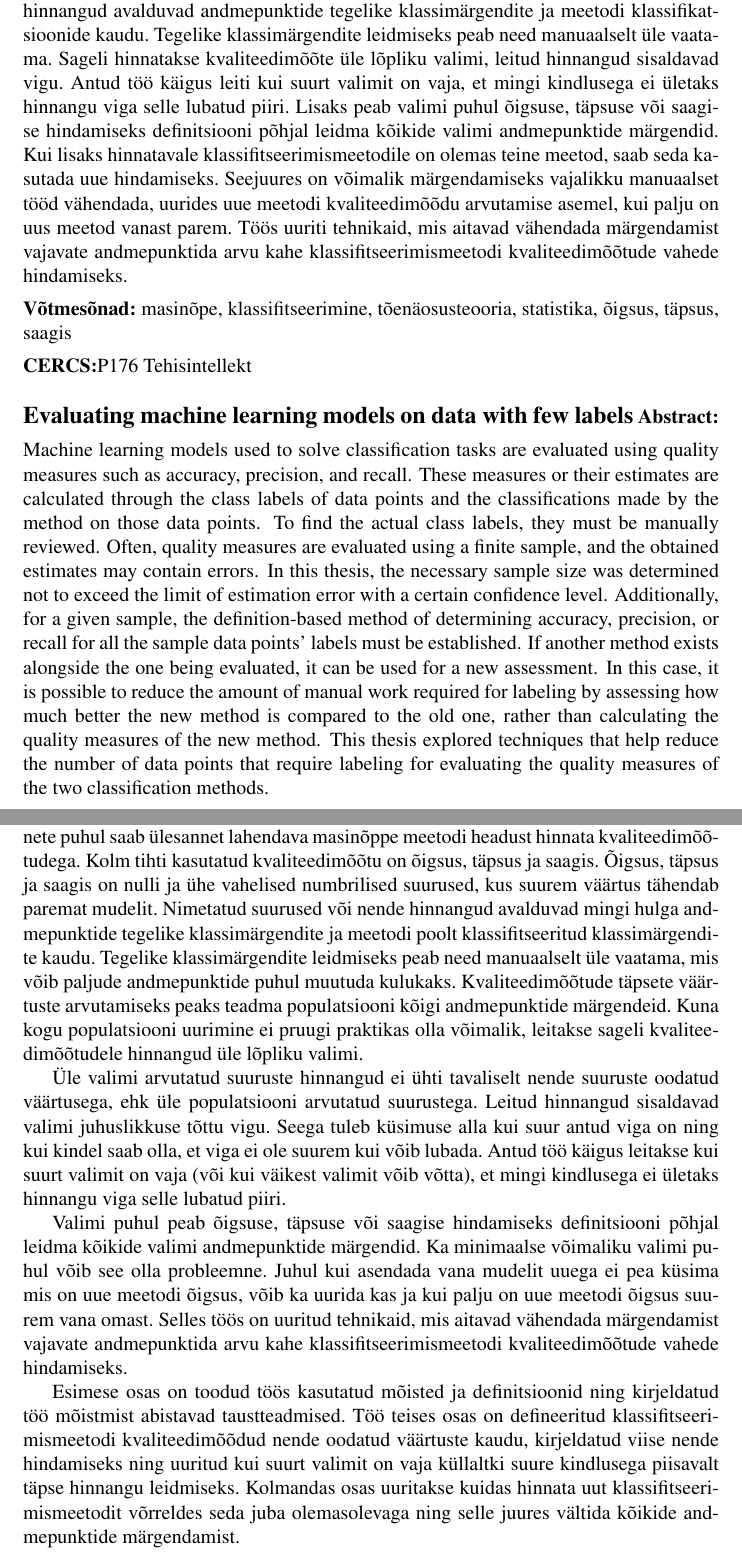
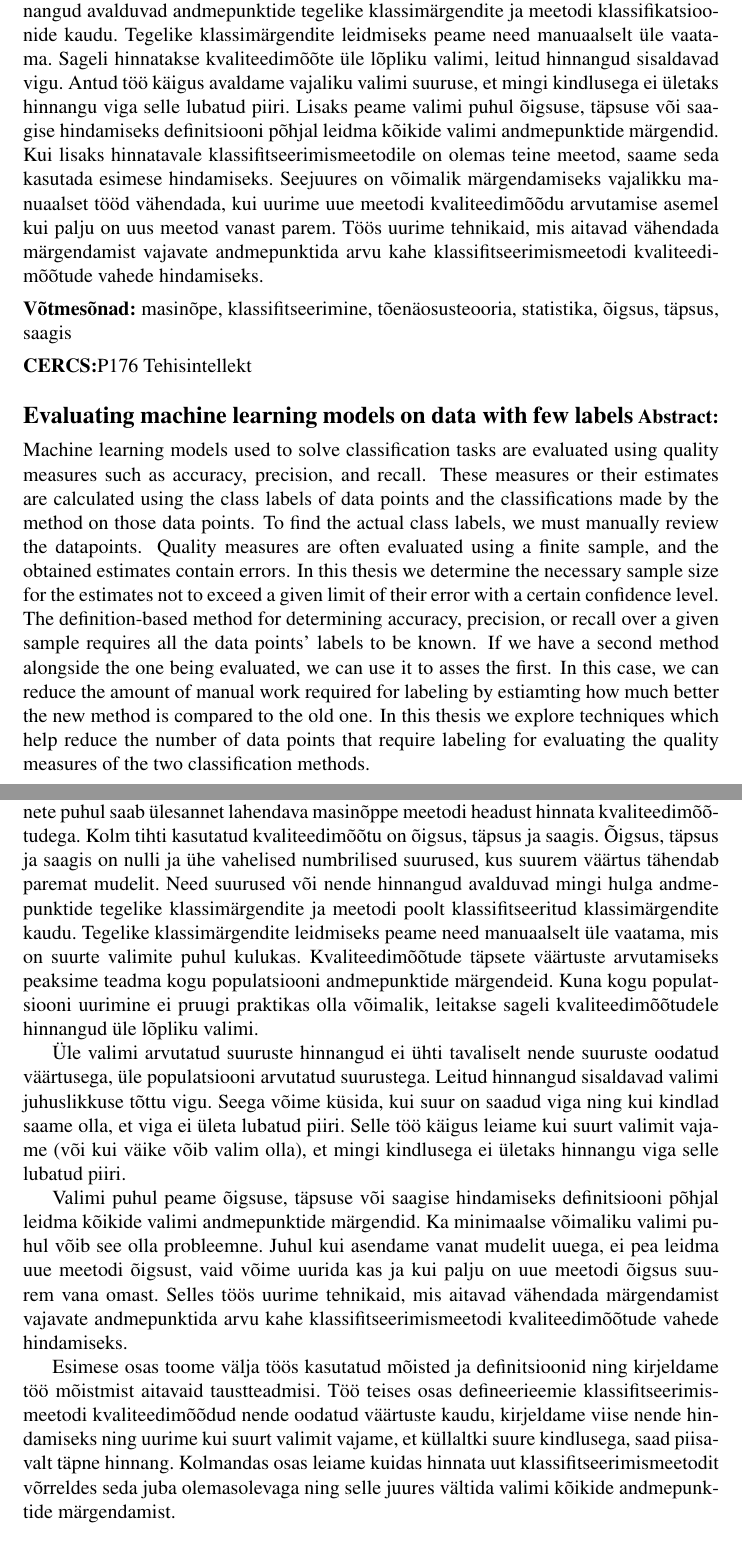
Before and after one commit to mart-mihkel/mudelite_hindamine, a LaTeX document (tees/main.tex, which reads tees/abstrakt.tex, tees/sissejuhatus.tex): two parts of pages 2 and 4 of 38, joined at a grey line, cut so that both start at the same text. Compiled offline with pdfLaTeX.

Commit message:
sissejuhatused meie vormi

```diff
--- a/tees/abstrakt.tex
+++ b/tees/abstrakt.tex
@@ -5,7 +5,7 @@
 \vspace*{1ex}
 \noindent\textbf{Lühikokkuvõte:}
 \noindent
-Klassifitseerimisülesandeid lahendavate masinõppe mudelite hindamiseks kasutatakse kvaliteedimõõte nagu õigsus täpsus ja saagis. Nimetatud suurused või nende hinnangud avalduvad andmepunktide tegelike klassimärgendite ja meetodi klassifikatsioonide kaudu. Tegelike klassimärgendite leidmiseks peab need manuaalselt üle vaatama. Sageli hinnatakse kvaliteedimõõte üle lõpliku valimi, leitud hinnangud sisaldavad vigu. Antud töö käigus leiti kui suurt valimit on vaja, et mingi kindlusega ei ületaks hinnangu viga selle lubatud piiri. Lisaks peab valimi puhul õigsuse, täpsuse või saagise hindamiseks definitsiooni põhjal leidma kõikide valimi andmepunktide märgendid. Kui lisaks hinnatavale klassifitseerimismeetodile on olemas teine meetod, saab seda kasutada uue hindamiseks. Seejuures on võimalik märgendamiseks vajalikku manuaalset tööd vähendada, uurides uue meetodi kvaliteedimõõdu arvutamise asemel, kui palju on uus meetod vanast parem. Töös uuriti tehnikaid, mis aitavad vähendada märgendamist vajavate andmepunktida arvu kahe klassifitseerimismeetodi kvaliteedimõõtude vahede hindamiseks.
+Klassifitseerimisülesandeid lahendavate masinõppe mudelite hindamiseks kasutatakse kvaliteedimõõte nagu õigsus täpsus ja saagis. Need suurused või nende hinnangud avalduvad andmepunktide tegelike klassimärgendite ja meetodi klassifikatsioonide kaudu. Tegelike klassimärgendite leidmiseks peame need manuaalselt üle vaatama. Sageli hinnatakse kvaliteedimõõte üle lõpliku valimi, leitud hinnangud sisaldavad vigu. Antud töö käigus avaldame vajaliku valimi suuruse, et mingi kindlusega ei ületaks hinnangu viga selle lubatud piiri. Lisaks peame valimi puhul õigsuse, täpsuse või saagise hindamiseks definitsiooni põhjal leidma kõikide valimi andmepunktide märgendid. Kui lisaks hinnatavale klassifitseerimismeetodile on olemas teine meetod, saame seda kasutada esimese hindamiseks. Seejuures on võimalik märgendamiseks vajalikku manuaalset tööd vähendada, kui uurime uue meetodi kvaliteedimõõdu arvutamise asemel kui palju on uus meetod vanast parem. Töös uurime tehnikaid, mis aitavad vähendada märgendamist vajavate andmepunktida arvu kahe klassifitseerimismeetodi kvaliteedimõõtude vahede hindamiseks.
 \vspace*{1ex}
 
 \noindent\textbf{Võtmesõnad:} masinõpe, klassifitseerimine, tõenäosusteooria, statistika, õigsus, täpsus, saagis
@@ -21,7 +21,7 @@ Klassifitseerimisülesandeid lahendavate masinõppe mudelite hindamiseks kasutat
 \vspace*{1ex}
 \noindent\textbf{Abstract:}
 \noindent
-Machine learning models used to solve classification tasks are evaluated using quality measures such as accuracy, precision, and recall. These measures or their estimates are calculated through the class labels of data points and the classifications made by the method on those data points. To find the actual class labels, they must be manually reviewed. Often, quality measures are evaluated using a finite sample, and the obtained estimates may contain errors. In this thesis, the necessary sample size was determined not to exceed the limit of estimation error with a certain confidence level. Additionally, for a given sample, the definition-based method of determining accuracy, precision, or recall for all the sample data points' labels must be established. If another method exists alongside the one being evaluated, it can be used for a new assessment. In this case, it is possible to reduce the amount of manual work required for labeling by assessing how much better the new method is compared to the old one, rather than calculating the quality measures of the new method. This thesis explored techniques that help reduce the number of data points that require labeling for evaluating the quality measures of the two classification methods.
+Machine learning models used to solve classification tasks are evaluated using quality measures such as accuracy, precision, and recall. These measures or their estimates are calculated using the class labels of data points and the classifications made by the method on those data points. To find the actual class labels, we must manually review the datapoints. Quality measures are often evaluated using a finite sample, and the obtained estimates contain errors. In this thesis we determine the necessary sample size for the estimates not to exceed a given limit of their error with a certain confidence level. The definition-based method for determining accuracy, precision, or recall over a given sample requires all the data points' labels to be known. If we have a second method alongside the one being evaluated, we can use it to asses the first. In this case, we can reduce the amount of manual work required for labeling by estiamting how much better the new method is compared to the old one. In this thesis we explore techniques which help reduce the number of data points that require labeling for evaluating the quality measures of the two classification methods.
 \vspace*{1ex}
 
 \noindent\textbf{Keywords:} machine learning, classification, probability theory, statistics, accruacy, precision, recall
--- a/tees/sissejuhatus.tex
+++ b/tees/sissejuhatus.tex
@@ -1,8 +1,8 @@
 \section{Sissejuhatus}
-Masinõppe mudelite hindamiseks kasutatakse erinevaid viise. Klassifitseerimisülesannete puhul saab ülesannet lahendava masinõppe meetodi headust hinnata kvaliteedimõõtudega. Kolm tihti kasutatud kvaliteedimõõtu on õigsus, täpsus ja saagis. Õigsus, täpsus ja saagis on nulli ja ühe vahelised numbrilised suurused, kus suurem väärtus tähendab paremat mudelit. Nimetatud suurused või nende hinnangud avalduvad mingi hulga andmepunktide tegelike klassimärgendite ja meetodi poolt klassifitseeritud klassimärgendite kaudu. Tegelike klassimärgendite leidmiseks peab need manuaalselt üle vaatama, mis võib paljude andmepunktide puhul muutuda kulukaks. Kvaliteedimõõtude täpsete väärtuste arvutamiseks peaks teadma populatsiooni kõigi andmepunktide märgendeid. Kuna kogu populatsiooni uurimine ei pruugi praktikas olla võimalik, leitakse sageli kvaliteedimõõtudele hinnangud üle lõpliku valimi.
+Masinõppe mudelite hindamiseks kasutatakse erinevaid viise. Klassifitseerimisülesannete puhul saab ülesannet lahendava masinõppe meetodi headust hinnata kvaliteedimõõtudega. Kolm tihti kasutatud kvaliteedimõõtu on õigsus, täpsus ja saagis. Õigsus, täpsus ja saagis on nulli ja ühe vahelised numbrilised suurused, kus suurem väärtus tähendab paremat mudelit. Need suurused või nende hinnangud avalduvad mingi hulga andmepunktide tegelike klassimärgendite ja meetodi poolt klassifitseeritud klassimärgendite kaudu. Tegelike klassimärgendite leidmiseks peame need manuaalselt üle vaatama, mis on suurte valimite puhul kulukas. Kvaliteedimõõtude täpsete väärtuste arvutamiseks peaksime teadma kogu populatsiooni andmepunktide märgendeid. Kuna kogu populatsiooni uurimine ei pruugi praktikas olla võimalik, leitakse sageli kvaliteedimõõtudele hinnangud üle lõpliku valimi.
 
-Üle valimi arvutatud suuruste hinnangud ei ühti tavaliselt nende suuruste oodatud väärtusega, ehk üle populatsiooni arvutatud suurustega. Leitud hinnangud sisaldavad valimi juhuslikkuse tõttu vigu. Seega tuleb küsimuse alla kui suur antud viga on ning kui kindel saab olla, et viga ei ole suurem kui võib lubada. Antud töö käigus leitakse kui suurt valimit on vaja (või kui väikest valimit võib võtta), et mingi kindlusega ei ületaks hinnangu viga selle lubatud piiri.
+Üle valimi arvutatud suuruste hinnangud ei ühti tavaliselt nende suuruste oodatud väärtusega, üle populatsiooni arvutatud suurustega. Leitud hinnangud sisaldavad valimi juhuslikkuse tõttu vigu. Seega võime küsida, kui suur on saadud viga ning kui kindlad saame olla, et viga ei ületa lubatud piiri. Selle töö käigus leiame kui suurt valimit vajame (või kui väike võib valim olla), et mingi kindlusega ei ületaks hinnangu viga selle lubatud piiri.
 
-Valimi puhul peab õigsuse, täpsuse või saagise hindamiseks definitsiooni põhjal leidma kõikide valimi andmepunktide märgendid. Ka minimaalse võimaliku valimi puhul võib see olla probleemne. Juhul kui asendada vana mudelit uuega ei pea küsima mis on uue meetodi õigsus, võib ka uurida kas ja kui palju on uue meetodi õigsus suurem vana omast. Selles töös on uuritud tehnikaid, mis aitavad vähendada märgendamist vajavate andmepunktida arvu kahe klassifitseerimismeetodi kvaliteedimõõtude vahede hindamiseks.
+Valimi puhul peame õigsuse, täpsuse või saagise hindamiseks definitsiooni põhjal leidma kõikide valimi andmepunktide märgendid. Ka minimaalse võimaliku valimi puhul võib see olla probleemne. Juhul kui asendame vanat mudelit uuega, ei pea leidma uue meetodi õigsust, vaid võime uurida kas ja kui palju on uue meetodi õigsus suurem vana omast. Selles töös uurime tehnikaid, mis aitavad vähendada märgendamist vajavate andmepunktida arvu kahe klassifitseerimismeetodi kvaliteedimõõtude vahede hindamiseks.
 
-Esimese osas on toodud töös kasutatud mõisted ja definitsioonid ning kirjeldatud töö mõistmist abistavad taustteadmised. Töö teises osas on defineeritud klassifitseerimismeetodi kvaliteedimõõdud nende oodatud väärtuste kaudu, kirjeldatud viise nende hindamiseks ning uuritud kui suurt valimit on vaja küllaltki suure kindlusega piisavalt täpse hinnangu leidmiseks. Kolmandas osas uuritakse kuidas hinnata uut klassifitseerimismeetodit võrreldes seda juba olemasolevaga ning selle juures vältida kõikide andmepunktide märgendamist.
+Esimese osas toome välja töös kasutatud mõisted ja definitsioonid ning kirjeldame töö mõistmist aitavaid taustteadmisi. Töö teises osas defineerieemie klassifitseerimismeetodi kvaliteedimõõdud nende oodatud väärtuste kaudu, kirjeldame viise nende hindamiseks ning uurime kui suurt valimit vajame, et küllaltki suure kindlusega, saad piisavalt täpne hinnang. Kolmandas osas leiame kuidas hinnata uut klassifitseerimismeetodit võrreldes seda juba olemasolevaga ning selle juures vältida valimi kõikide andmepunktide märgendamist.
```
